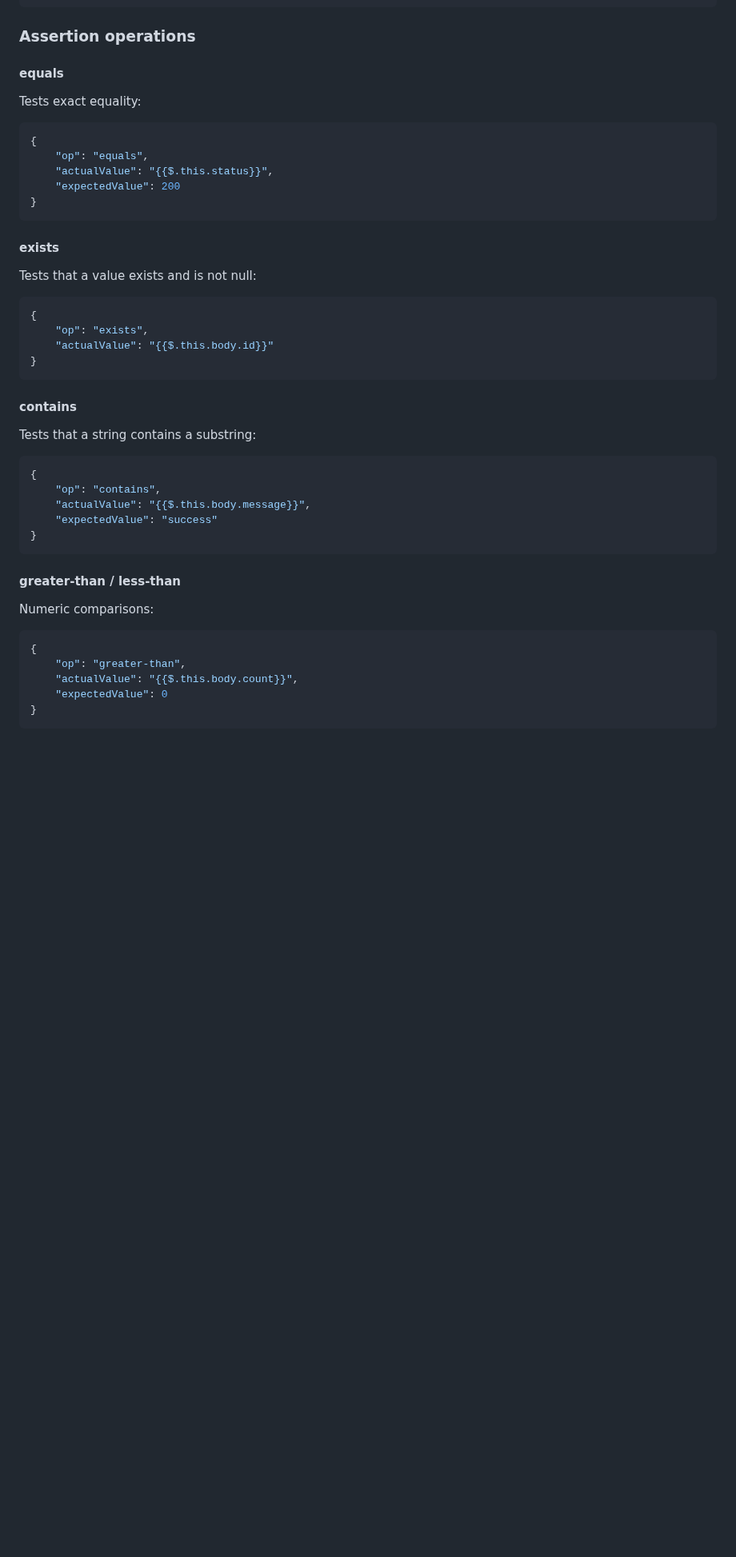
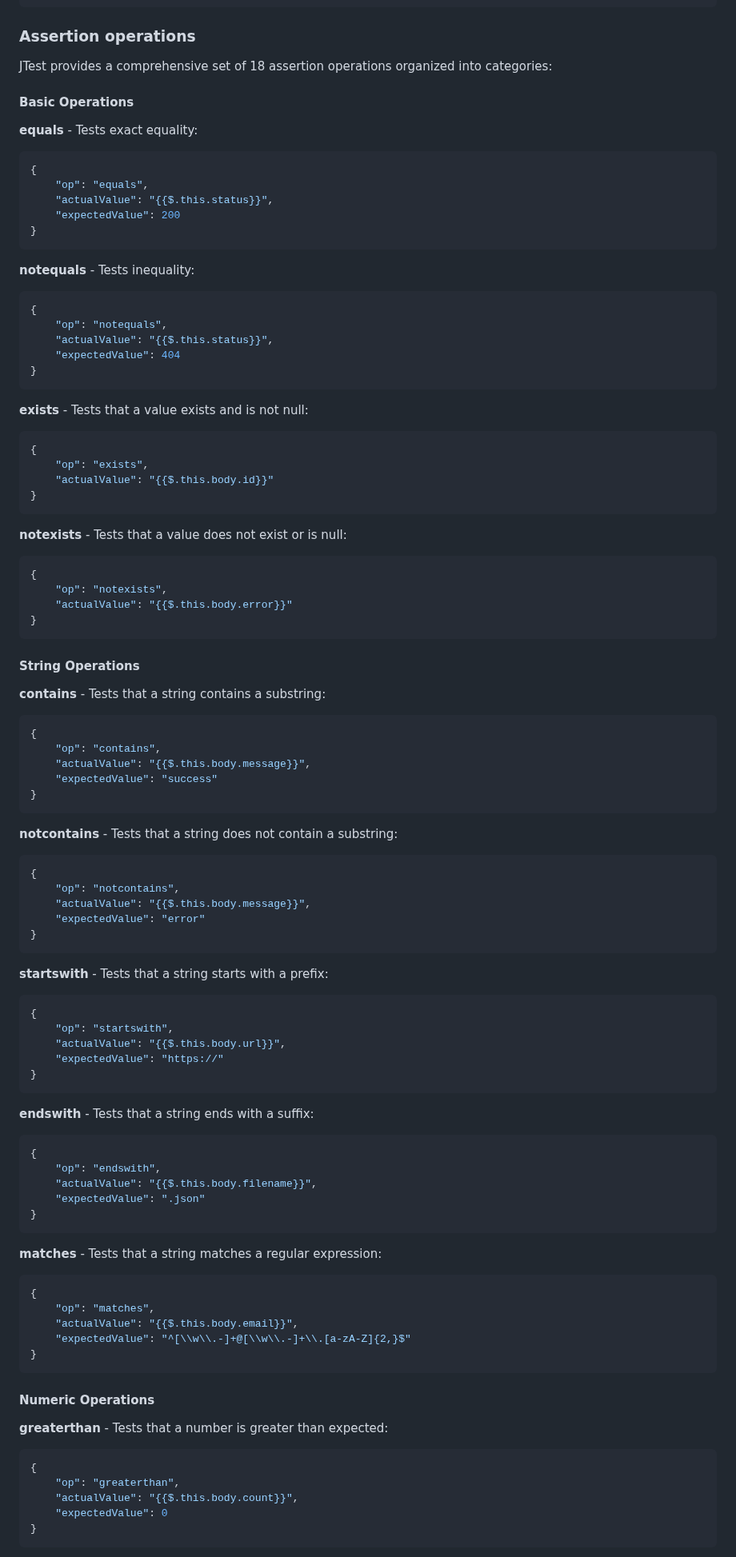
Before and after one commit to nexxbiz/JTest, a Markdown page: docs/JTest-AI-Guide.md, the part around one of its changes. Shown at 80% size. Rendered like a GitHub page; blank space fills up the shorter version.

Commit message:
Update documentation with comprehensive assertion operations and enhanced features
Co-authored-by: FransVanEk <9162886+FransVanEk@users.noreply.github.com>

````diff
--- a/docs/JTest-AI-Guide.md
+++ b/docs/JTest-AI-Guide.md
@@ -621,9 +621,11 @@ Assertions validate that responses meet expected criteria. They use JSONPath exp
 
 ### Assertion operations
 
-#### equals
+JTest provides a comprehensive set of 18 assertion operations organized into categories:
 
-Tests exact equality:
+#### Basic Operations
+
+**equals** - Tests exact equality:
 
 ```json
 {
@@ -633,9 +635,17 @@ Tests exact equality:
 }
 ```
 
-#### exists
+**notequals** - Tests inequality:
 
-Tests that a value exists and is not null:
+```json
+{
+    "op": "notequals",
+    "actualValue": "{{$.this.status}}",
+    "expectedValue": 404
+}
+```
+
+**exists** - Tests that a value exists and is not null:
 
 ```json
 {
@@ -644,9 +654,18 @@ Tests that a value exists and is not null:
 }
 ```
 
-#### contains
+**notexists** - Tests that a value does not exist or is null:
 
-Tests that a string contains a substring:
+```json
+{
+    "op": "notexists",
+    "actualValue": "{{$.this.body.error}}"
+}
+```
+
+#### String Operations
+
+**contains** - Tests that a string contains a substring:
 
 ```json
 {
@@ -656,13 +675,53 @@ Tests that a string contains a substring:
 }
 ```
 
-#### greater-than / less-than
-
-Numeric comparisons:
+**notcontains** - Tests that a string does not contain a substring:
 
 ```json
 {
-    "op": "greater-than",
+    "op": "notcontains",
+    "actualValue": "{{$.this.body.message}}",
+    "expectedValue": "error"
+}
+```
+
+**startswith** - Tests that a string starts with a prefix:
+
+```json
+{
+    "op": "startswith",
+    "actualValue": "{{$.this.body.url}}",
+    "expectedValue": "https://"
+}
+```
+
+**endswith** - Tests that a string ends with a suffix:
+
+```json
+{
+    "op": "endswith",
+    "actualValue": "{{$.this.body.filename}}",
+    "expectedValue": ".json"
+}
+```
+
+**matches** - Tests that a string matches a regular expression:
+
+```json
+{
+    "op": "matches",
+    "actualValue": "{{$.this.body.email}}",
+    "expectedValue": "^[\\w\\.-]+@[\\w\\.-]+\\.[a-zA-Z]{2,}$"
+}
+```
+
+#### Numeric Operations
+
+**greaterthan** - Tests that a number is greater than expected:
+
+```json
+{
+    "op": "greaterthan",
     "actualValue": "{{$.this.body.count}}",
     "expectedValue": 0
 }
````
Also changed, not shown: other parts of docs/JTest-AI-Guide.md (+111 -7 lines).
